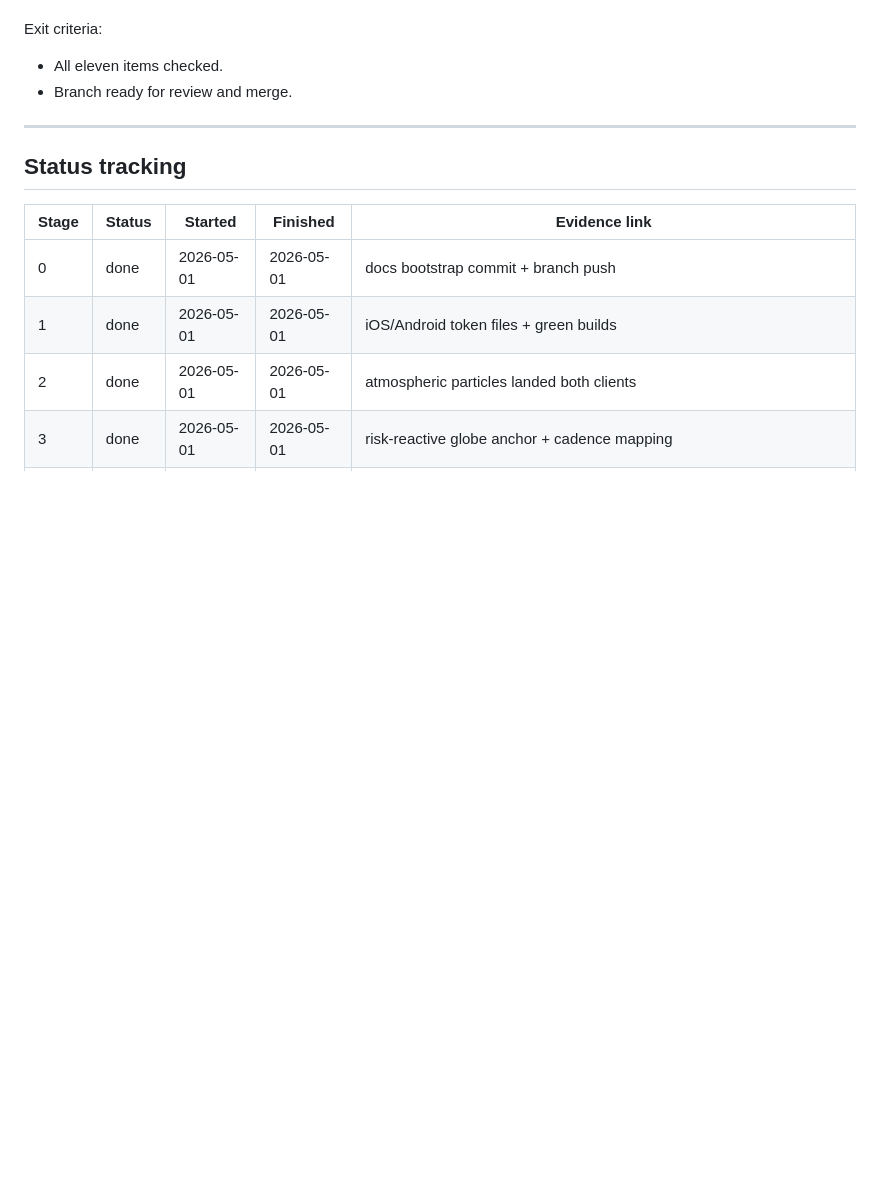
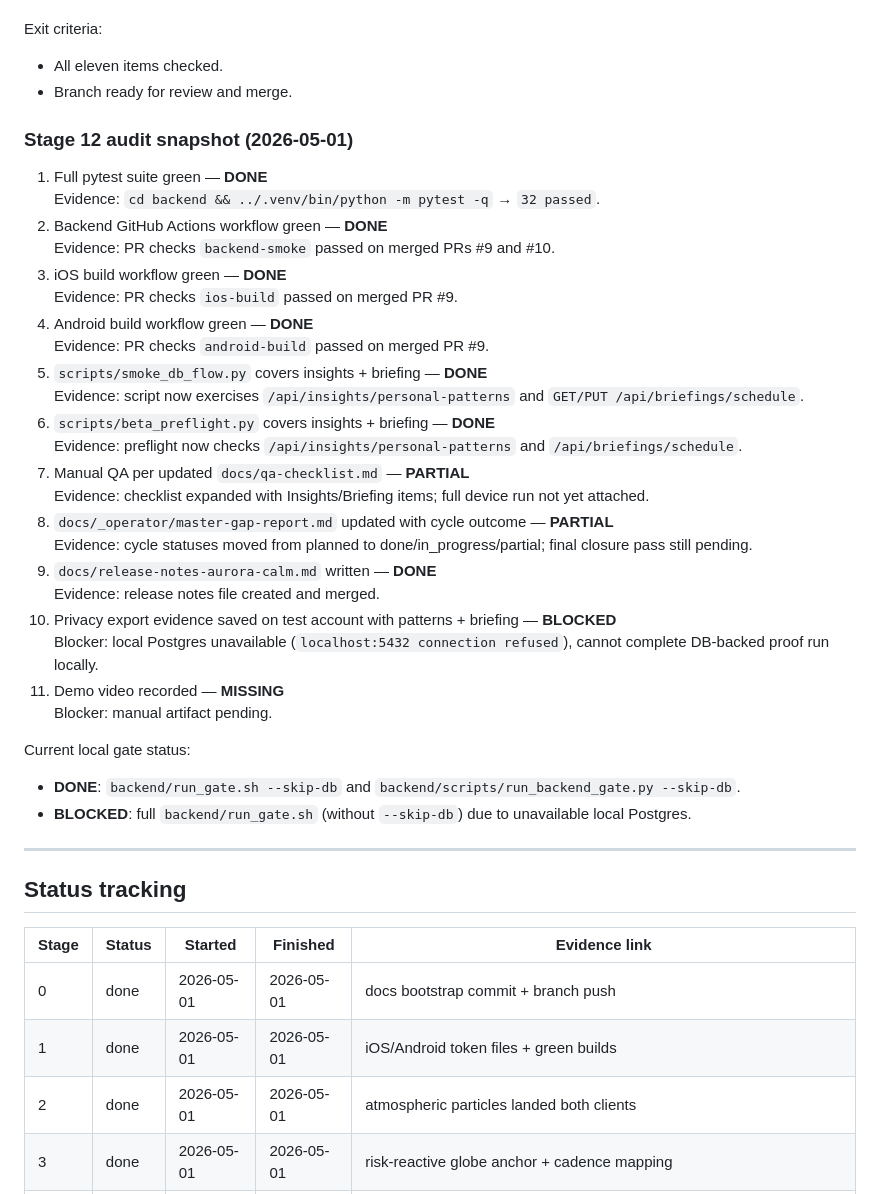
Before and after one commit to 2qjckdknjf-ctrl/HiAir, a Markdown page: docs/cycle-aurora-calm-execution-plan.md, the part around the change. Rendered like a GitHub page; blank space fills up the shorter version.

Commit message:
Record Stage 12 evidence and remaining blockers.
This adds an explicit DONE/PARTIAL/BLOCKED snapshot for cycle verification so manual and DB-dependent gaps are visible and auditable after merge.

Made-with: Cursor

```diff
--- a/docs/cycle-aurora-calm-execution-plan.md
+++ b/docs/cycle-aurora-calm-execution-plan.md
@@ -347,6 +347,35 @@ Exit criteria:
 - All eleven items checked.
 - Branch ready for review and merge.
 
+### Stage 12 audit snapshot (2026-05-01)
+
+1. Full pytest suite green — **DONE**
+   Evidence: `cd backend && ../.venv/bin/python -m pytest -q` → `32 passed`.
+2. Backend GitHub Actions workflow green — **DONE**
+   Evidence: PR checks `backend-smoke` passed on merged PRs #9 and #10.
+3. iOS build workflow green — **DONE**
+   Evidence: PR checks `ios-build` passed on merged PR #9.
+4. Android build workflow green — **DONE**
+   Evidence: PR checks `android-build` passed on merged PR #9.
+5. `scripts/smoke_db_flow.py` covers insights + briefing — **DONE**
+   Evidence: script now exercises `/api/insights/personal-patterns` and `GET/PUT /api/briefings/schedule`.
+6. `scripts/beta_preflight.py` covers insights + briefing — **DONE**
+   Evidence: preflight now checks `/api/insights/personal-patterns` and `/api/briefings/schedule`.
+7. Manual QA per updated `docs/qa-checklist.md` — **PARTIAL**
+   Evidence: checklist expanded with Insights/Briefing items; full device run not yet attached.
+8. `docs/_operator/master-gap-report.md` updated with cycle outcome — **PARTIAL**
+   Evidence: cycle statuses moved from planned to done/in_progress/partial; final closure pass still pending.
+9. `docs/release-notes-aurora-calm.md` written — **DONE**
+   Evidence: release notes file created and merged.
+10. Privacy export evidence saved on test account with patterns + briefing — **BLOCKED**
+    Blocker: local Postgres unavailable (`localhost:5432 connection refused`), cannot complete DB-backed proof run locally.
+11. Demo video recorded — **MISSING**
+    Blocker: manual artifact pending.
+
+Current local gate status:
+- **DONE**: `backend/run_gate.sh --skip-db` and `backend/scripts/run_backend_gate.py --skip-db`.
+- **BLOCKED**: full `backend/run_gate.sh` (without `--skip-db`) due to unavailable local Postgres.
+
 ---
 
 ## Status tracking
```
Also changed, not shown: docs/_operator/master-gap-report.md (+8 -0 lines).
